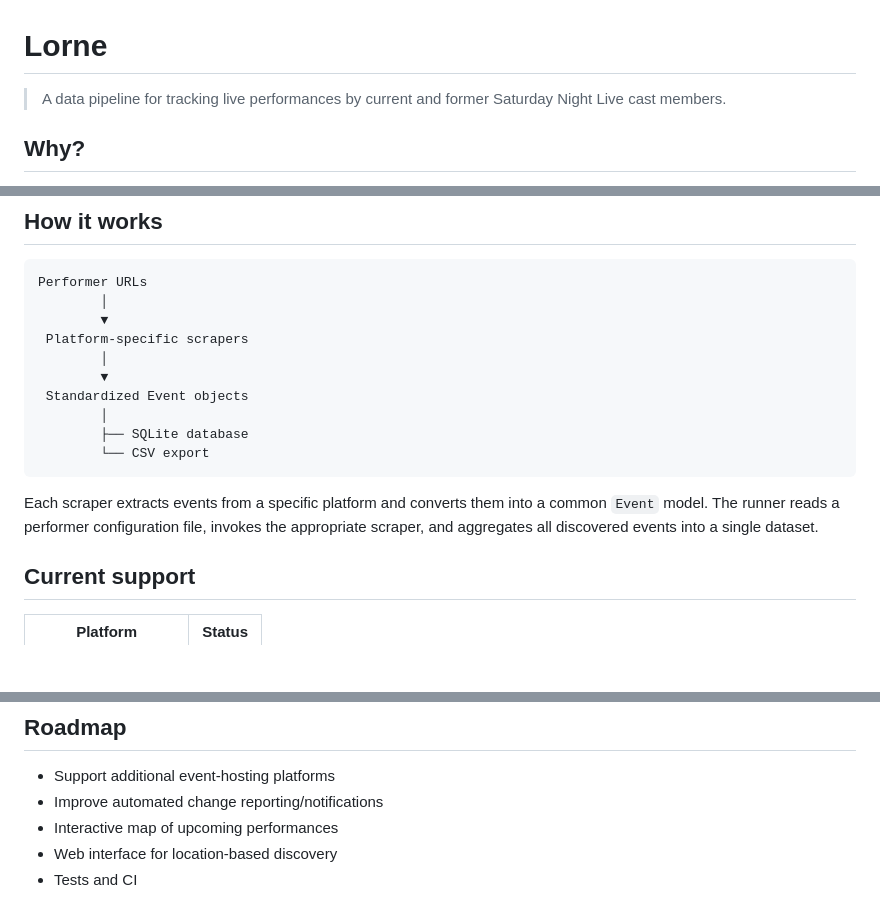
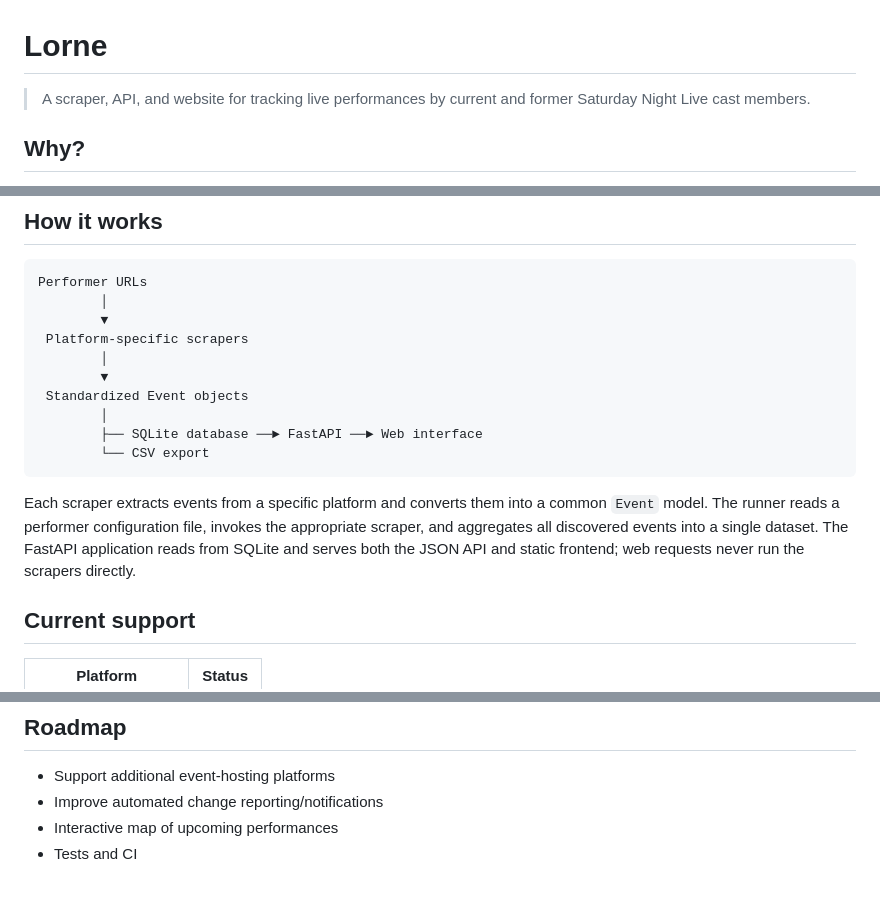
Before and after one commit to p-rallapally/lorne, a Markdown page: README.md, 3 parts joined by grey strips. GitHub-like rendering; blank space fills up the shorter version.

````diff
--- a/README.md
+++ b/README.md
@@ -1,6 +1,6 @@
 # Lorne
 
-> A data pipeline for tracking live performances by current and former Saturday Night Live cast members.
+> A scraper, API, and website for tracking live performances by current and former Saturday Night Live cast members.
 
 ## Why?
 
@@ -19,11 +19,11 @@ Performer URLs
         ▼
  Standardized Event objects
         │
-        ├── SQLite database
+        ├── SQLite database ──► FastAPI ──► Web interface
         └── CSV export
 ```
 
-Each scraper extracts events from a specific platform and converts them into a common `Event` model. The runner reads a performer configuration file, invokes the appropriate scraper, and aggregates all discovered events into a single dataset.
+Each scraper extracts events from a specific platform and converts them into a common `Event` model. The runner reads a performer configuration file, invokes the appropriate scraper, and aggregates all discovered events into a single dataset. The FastAPI application reads from SQLite and serves both the JSON API and static frontend; web requests never run the scrapers directly.
 
 ## Current support
 
@@ -159,5 +203,4 @@ data/events.db
 - Support additional event-hosting platforms
 - Improve automated change reporting/notifications
 - Interactive map of upcoming performances
-- Web interface for location-based discovery
 - Tests and CI
````
Also changed, not shown: other parts of README.md (+45 -1 lines).
